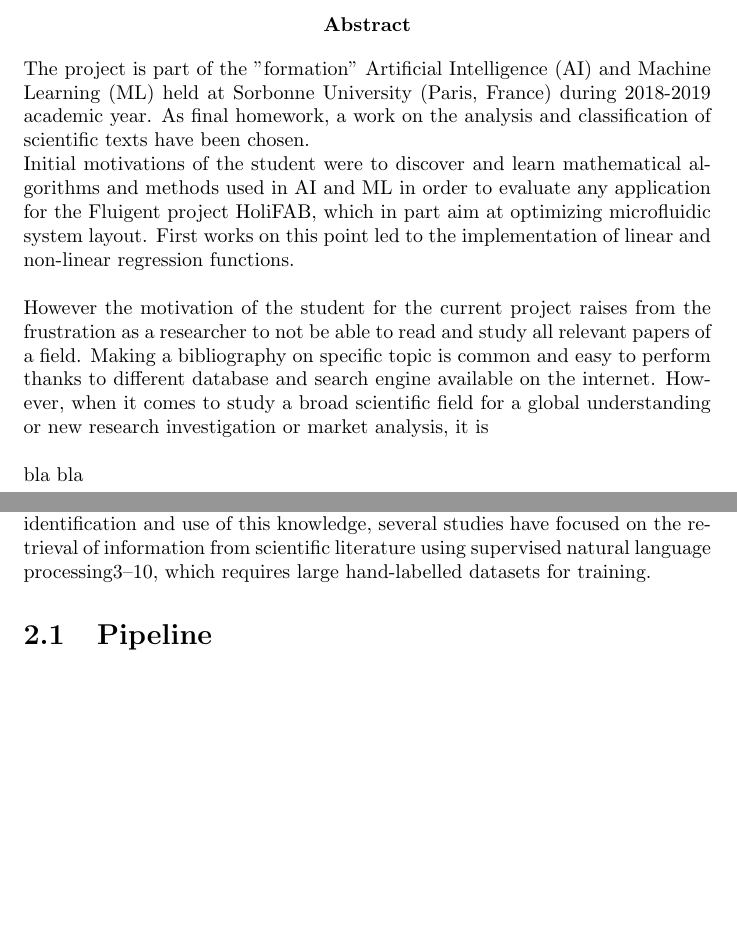
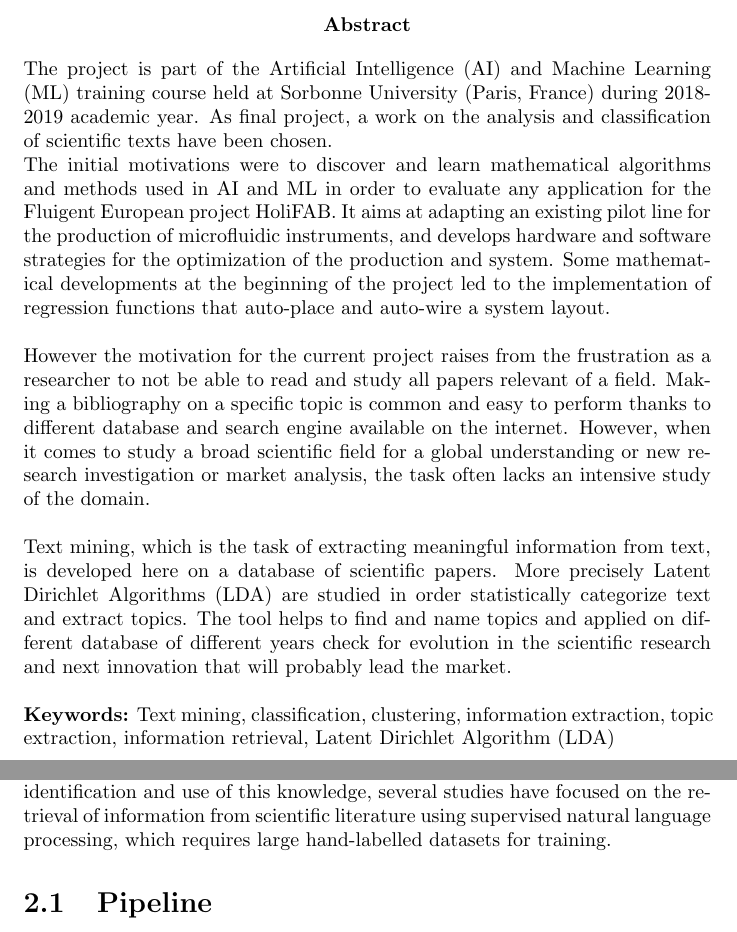
Before and after one commit to nikho33/Scientific-texts-analysis, a LaTeX document (reporting/report.tex, which reads reporting/tex/abstract.tex, reporting/tex/implementation.tex): two parts of pages 2 and 5 of 9 before the commit and two parts of pages 2 and 5 of 10 after it, joined at a grey line, cut so that both start at the same text, the shorter picture padded with empty space. Compiled offline with pdfLaTeX.

Commit message:
add biblio references and change chapter names

```diff
--- a/reporting/tex/abstract.tex
+++ b/reporting/tex/abstract.tex
@@ -1,13 +1,16 @@
 
 \begin{abstract}
-	The project is part of the "formation" Artificial Intelligence (AI) and Machine Learning (ML) held at Sorbonne University (Paris, France) during 2018-2019 academic year. As final homework, a work on the analysis and classification of scientific texts have been chosen.
+	The project is part of the Artificial Intelligence (AI) and Machine Learning (ML) training course held at Sorbonne University (Paris, France) during 2018-2019 academic year. As final project, a work on the analysis and classification of scientific texts have been chosen.
 	\newline
-	Initial motivations of the student were to discover and learn mathematical algorithms and methods used in AI and ML in order to evaluate any application for the Fluigent project HoliFAB, which in part aim at optimizing microfluidic system layout. First works on this point led to the implementation of linear and non-linear regression functions.
+	The initial motivations were to discover and learn mathematical algorithms and methods used in AI and ML in order to evaluate any application for the Fluigent European project HoliFAB. It aims at adapting an existing pilot line for the production of microfluidic instruments, and develops hardware and software strategies for the optimization of the production and system.
+	Some mathematical developments at the beginning of the project led to the implementation of regression functions that auto-place and auto-wire a system layout.
 	\newline
 	\newline
-	However the motivation of the student for the current project raises from the frustration as a researcher to not be able to read and study all relevant papers of a field. Making a bibliography on specific topic is common and easy to perform thanks to different database and search engine available on the internet. However, when it comes to study a broad scientific field for a global understanding or new research investigation or market analysis, it is
+	However the motivation for the current project raises from the frustration as a researcher to not be able to read and study all papers relevant of a field. Making a bibliography on a specific topic is common and easy to perform thanks to different database and search engine available on the internet. However, when it comes to study a broad scientific field for a global understanding or new research investigation or market analysis, the task often lacks an intensive study of the domain.
 	\newline
 	\newline
-	bla bla
-
+	Text mining, which is the task of extracting meaningful information from text, is developed here on a database of scientific papers. More precisely Latent Dirichlet Algorithms (LDA) are studied in order statistically categorize text and extract topics. The tool helps to find and name topics and applied on different database of different years check for evolution in the scientific research and next innovation that will probably lead the market.
+  	\newline
+  	\newline
+  	\textbf{Keywords:} Text mining, classification, clustering, information extraction, topic extraction, information retrieval, Latent Dirichlet Algorithm (LDA)
 \end{abstract}
--- a/reporting/tex/implementation.tex
+++ b/reporting/tex/implementation.tex
@@ -1,6 +1,6 @@
 %\chapter{Implementation}
 
-The main source of machine-interpretable data for the materials research community has come from structured property databases. Beyond property values, publications contain valuable knowledge regarding the connections and relationships between data items as interpreted by the authors. To improve the identification and use of this knowledge, several studies have focused on the retrieval of information from scientific literature using supervised natural language processing3–10, which requires large hand-labelled datasets for training.
+The main source of machine-interpretable data for the materials research community has come from structured property databases. Beyond property values, publications contain valuable knowledge regarding the connections and relationships between data items as interpreted by the authors. To improve the identification and use of this knowledge, several studies have focused on the retrieval of information from scientific literature using supervised natural language processing, which requires large hand-labelled datasets for training.
 
 \section{Pipeline}
 
```
Also changed, not shown: reporting/report.tex (+4 -1 lines), reporting/report.pdf.
